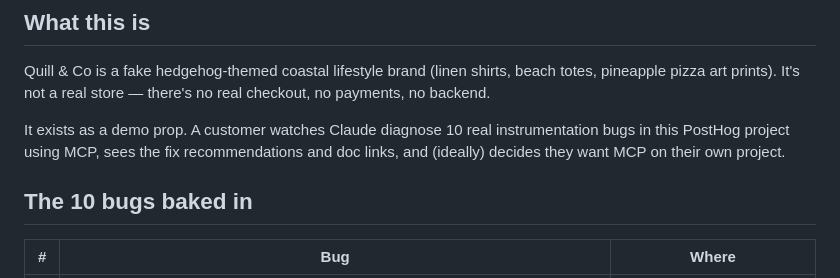
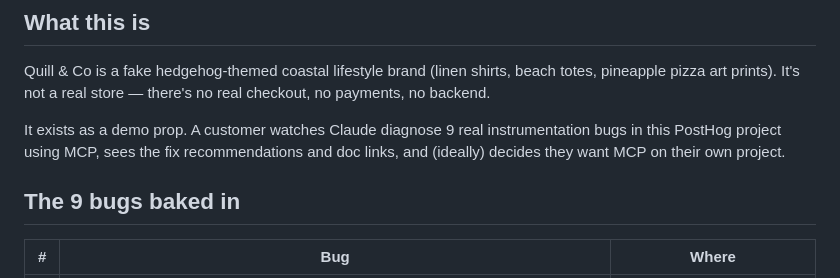
Before and after one commit to lovestulip/quill-and-co, a Markdown page: README.md, the part around the change. Rendered like a GitHub page.

Commit message:
Update bug count from 10 to 9

```diff
--- a/README.md
+++ b/README.md
@@ -10,9 +10,9 @@ A deliberately badly-instrumented demo store used to show how the [PostHog MCP](
 
 Quill & Co is a fake hedgehog-themed coastal lifestyle brand (linen shirts, beach totes, pineapple pizza art prints). It's not a real store — there's no real checkout, no payments, no backend.
 
-It exists as a demo prop. A customer watches Claude diagnose 10 real instrumentation bugs in this PostHog project using MCP, sees the fix recommendations and doc links, and (ideally) decides they want MCP on their own project.
+It exists as a demo prop. A customer watches Claude diagnose 9 real instrumentation bugs in this PostHog project using MCP, sees the fix recommendations and doc links, and (ideally) decides they want MCP on their own project.
 
-## The 10 bugs baked in
+## The 9 bugs baked in
 
 | # | Bug | Where |
 |---|---|---|
```
